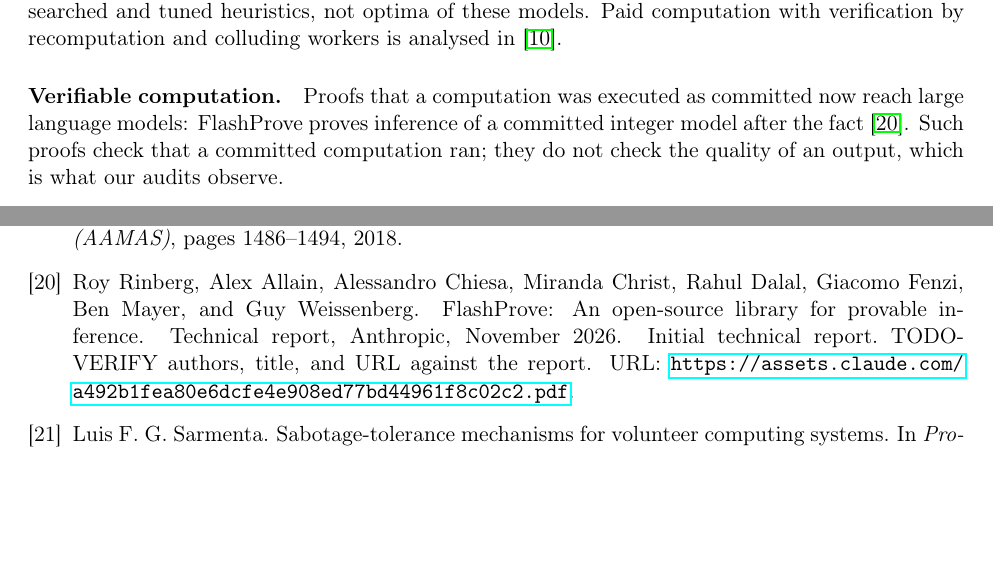
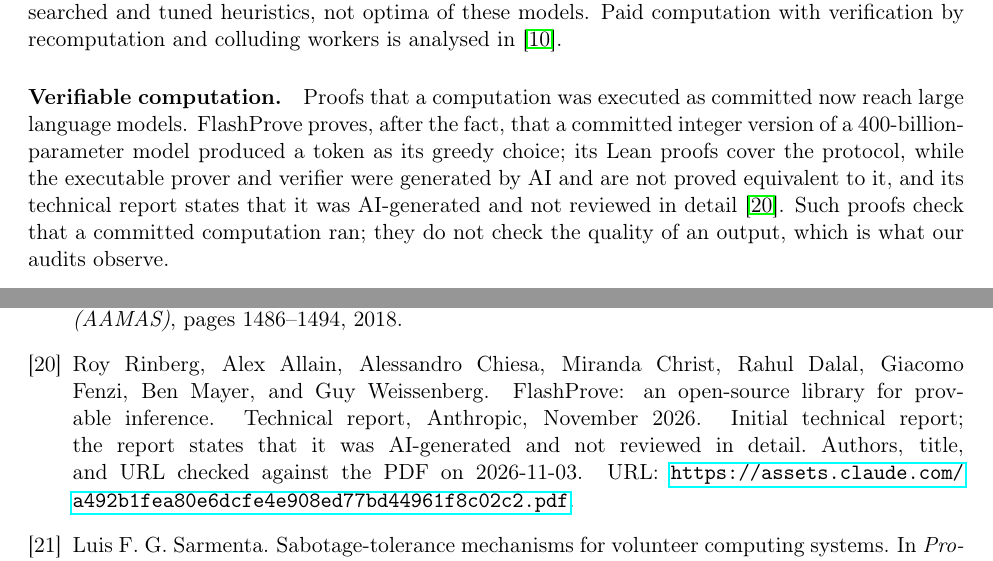
Before and after one commit to demirelo/touchstone-registered-tests, a LaTeX paper (docs/revision/paper-v2/main.tex, which reads docs/revision/paper-v2/refs.bib): two parts of pages 3 and 10 of 13, joined at a grey line, cut so that both start at the same text, the shorter picture padded with empty space. Compiled offline with pdfLaTeX; a LaTeX package or settings file that is missing is left out.

Commit message:
paper draft 9: FlashProve sentences and bib entry from the verified report (pp. 6, 16-18): greedy decoding only, provider-side proving at about 70-95x a forward pass, client CPU verification, post hoc, protocol-only Lean proofs, AI-generated report
Co-Authored-By: Claude Opus 5.5 <noreply@anthropic.com>

```diff
--- a/docs/revision/paper-v2/main.tex
+++ b/docs/revision/paper-v2/main.tex
@@ -50,10 +46,7 @@ We study what checking alone can do when the usual remedies against cheap identi
 
 \paragraph{Costly verification and audits.} Costly state verification goes back to~\cite{townsend1979optimal}; allocation with costly verification~\cite{benporath2014optimal}, limited punishments~\cite{li2020mechanism}, financially constrained agents~\cite{li2021financially}, and ex post verification with limited penalties~\cite{mylovanov2017optimal} assume persistent agents. Recursive inspection games spend a finite stock of inspections~\cite{vonstengel2016recursive}; audit games optimise randomised inspection against a best-responding attacker~\cite{blocki2013audit}; targeted and untargeted inspection under fixed capacity~\cite{liu2013enforcement} and dynamic monitoring under resource constraints~\cite{solan2021dynamic} are also studied; optimal committed audit policies against the worst equilibrium of the audited agents, with budgeted variants, are derived in~\cite{das2026optimally}. Our rules are searched and tuned heuristics, not optima of these models. Paid computation with verification by recomputation and colluding workers is analysed in~\cite{fernandezanta2015algorithmic}.
 
-\paragraph{Verifiable computation.} Proofs that a computation was executed as committed now reach large language models: FlashProve proves inference of a committed integer model after the fact~\cite{rinberg2026flashprove}.
-% TODO-VERIFY: add TOPLOC-style locality-sensitive checks and trusted execution environments with citations checked
-% against primary sources; state FlashProve's limits as the report states them.
-Such proofs check that a committed computation ran; they do not check the quality of an output, which is what our audits observe.
+\paragraph{Verifiable computation.} Proofs that a computation was executed as committed now reach large language models. FlashProve proves, after the fact, that a committed integer version of a 400-billion-parameter model produced a token as its greedy choice; its Lean proofs cover the protocol, while the executable prover and verifier were generated by AI and are not proved equivalent to it, and its technical report states that it was AI-generated and not reviewed in detail~\cite{rinberg2026flashprove}. Such proofs check that a committed computation ran; they do not check the quality of an output, which is what our audits observe.
 
 \paragraph{Evaluation method.} Simulation-based strategic analysis has an established method~\cite{wellman2006methods,wellman2025egta}. Weak or incomplete attacks overstate robustness, and adaptive evaluations must be tailored to each defence~\cite{carlini2019evaluating,tramer2020adaptive}. Preregistration separates generating a hypothesis from testing it on new observations~\cite{nosek2018preregistration}. Our staged registration applies these tools.
 
--- a/docs/revision/paper-v2/refs.bib
+++ b/docs/revision/paper-v2/refs.bib
@@ -60,8 +60,8 @@
 
 @techreport{rinberg2026flashprove,
   author = {Rinberg, Roy and Allain, Alex and Chiesa, Alessandro and Christ, Miranda and Dalal, Rahul and Fenzi, Giacomo and Mayer, Ben and Weissenberg, Guy},
-  title = {{FlashProve}: An Open-Source Library for Provable Inference},
+  title = {{FlashProve}: an open-source library for provable inference},
   institution = {Anthropic}, year = {2026}, month = nov,
   url = {https://assets.claude.com/a492b1fea80e6dcfe4e908ed77bd44961f8c02c2.pdf},
-  note = {Initial technical report. TODO-VERIFY authors, title, and URL against the report}
+  note = {Initial technical report; the report states that it was AI-generated and not reviewed in detail. Authors, title, and URL checked against the PDF on 2026-11-03}
 }
```
Also changed, not shown: docs/revision/paper-v2/main.tex (6 more changed lines).
